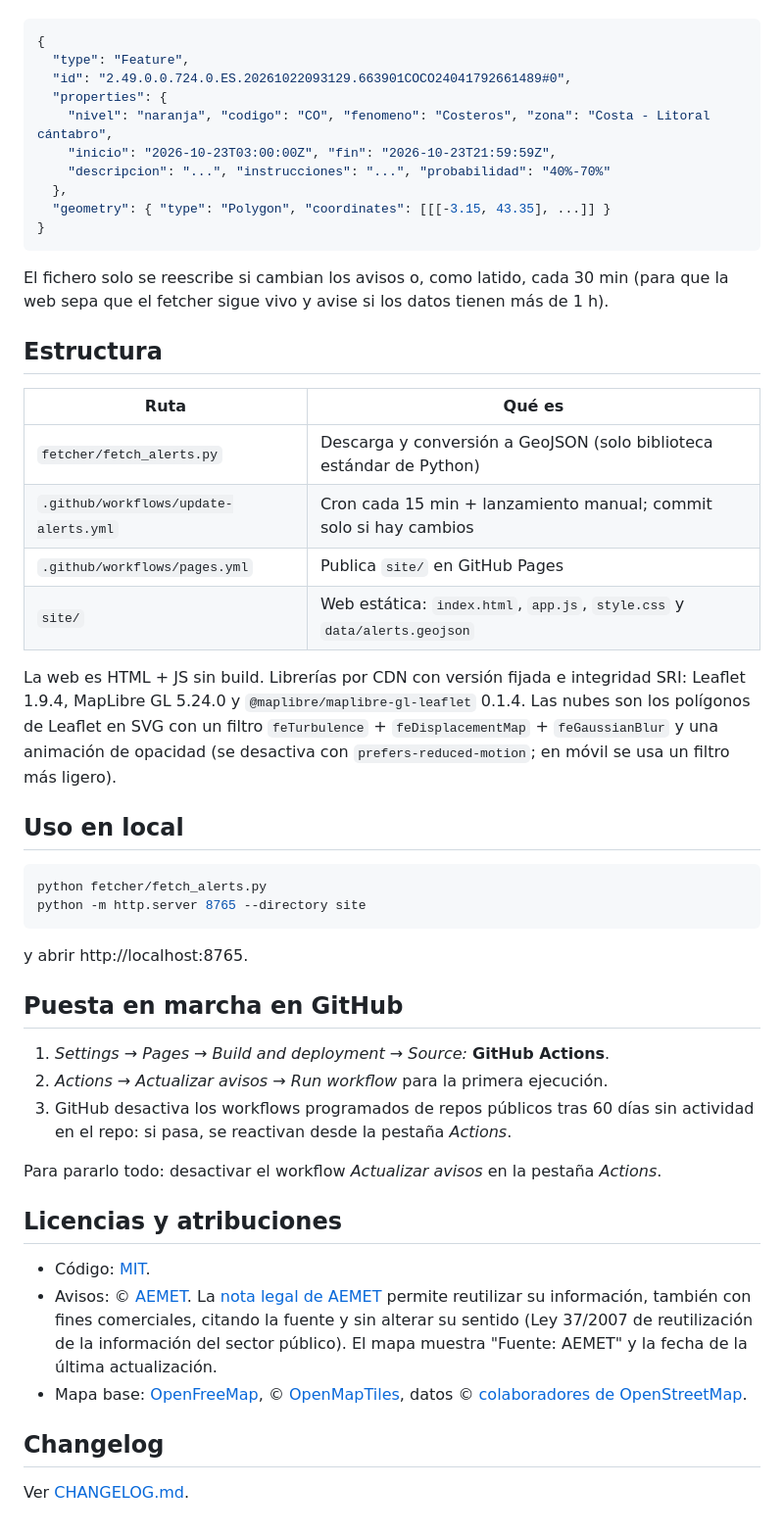
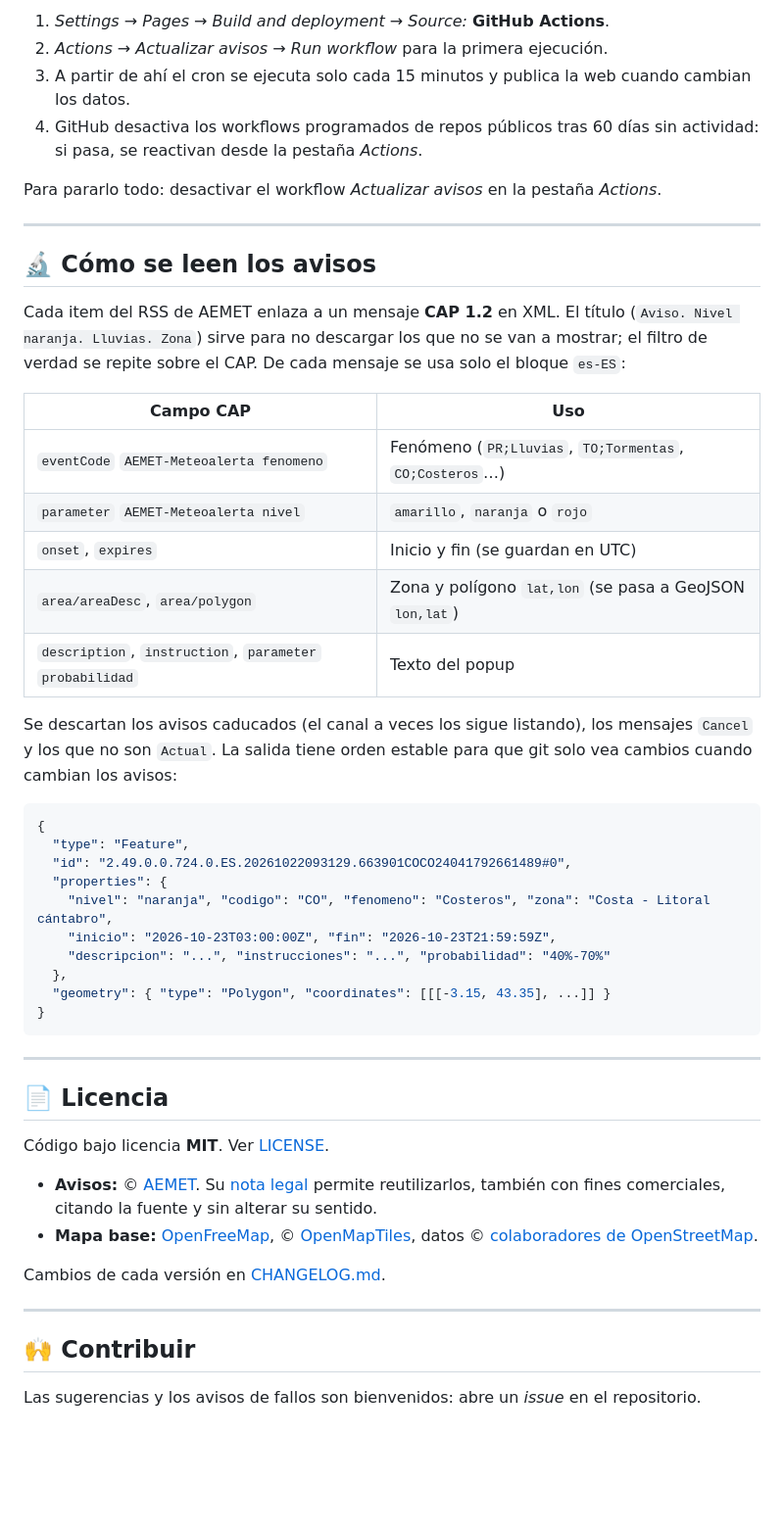
Before and after one commit to caldeix/dana-radar, a Markdown page: README.md, the part around one of its changes. Shown at 98% size. GitHub-like rendering; blank space fills up the shorter version.

````diff
--- a/README.md
+++ b/README.md
@@ -51,3 +145,29 @@ AEMET (RSS + CAP)  ──cada 15 min──▶  GitHub Actions  ──▶  site/d
+1. *Settings → Pages → Build and deployment → Source:* **GitHub Actions**.
+2. *Actions → Actualizar avisos → Run workflow* para la primera ejecución.
+3. A partir de ahí el cron se ejecuta solo cada 15 minutos y publica la web cuando cambian los datos.
+4. GitHub desactiva los workflows programados de repos públicos tras 60 días sin actividad: si pasa, se
+   reactivan desde la pestaña *Actions*.
+
+Para pararlo todo: desactivar el workflow *Actualizar avisos* en la pestaña *Actions*.
+
+---
+
+## 🔬 Cómo se leen los avisos
+
+Cada item del RSS de AEMET enlaza a un mensaje **CAP 1.2** en XML. El título (`Aviso. Nivel naranja.
+Lluvias. Zona`) sirve para no descargar los que no se van a mostrar; el filtro de verdad se repite sobre
+el CAP. De cada mensaje se usa solo el bloque `es-ES`:
+
+| Campo CAP | Uso |
+|---|---|
+| `eventCode` `AEMET-Meteoalerta fenomeno` | Fenómeno (`PR;Lluvias`, `TO;Tormentas`, `CO;Costeros`…) |
+| `parameter` `AEMET-Meteoalerta nivel` | `amarillo`, `naranja` o `rojo` |
+| `onset`, `expires` | Inicio y fin (se guardan en UTC) |
+| `area/areaDesc`, `area/polygon` | Zona y polígono `lat,lon` (se pasa a GeoJSON `lon,lat`) |
+| `description`, `instruction`, `parameter` `probabilidad` | Texto del popup |
+
+Se descartan los avisos caducados (el canal a veces los sigue listando), los mensajes `Cancel` y los que no
+son `Actual`. La salida tiene orden estable para que git solo vea cambios cuando cambian los avisos:
 
 ```json
 {
@@ -62,51 +182,21 @@ AEMET (RSS + CAP)  ──cada 15 min──▶  GitHub Actions  ──▶  site/d
 }
 ```
 
-El fichero solo se reescribe si cambian los avisos o, como latido, cada 30 min (para que la web sepa
-que el fetcher sigue vivo y avise si los datos tienen más de 1 h).
+---
 
-## Estructura
+## 📄 Licencia
 
-| Ruta | Qué es |
-|---|---|
-| `fetcher/fetch_alerts.py` | Descarga y conversión a GeoJSON (solo biblioteca estándar de Python) |
-| `.github/workflows/update-alerts.yml` | Cron cada 15 min + lanzamiento manual; commit solo si hay cambios |
-| `.github/workflows/pages.yml` | Publica `site/` en GitHub Pages |
-| `site/` | Web estática: `index.html`, `app.js`, `style.css` y `data/alerts.geojson` |
+Código bajo licencia **MIT**. Ver [LICENSE](LICENSE).
 
-La web es HTML + JS sin build. Librerías por CDN con versión fijada e integridad SRI: Leaflet 1.9.4,
-MapLibre GL 5.24.0 y `@maplibre/maplibre-gl-leaflet` 0.1.4. Las nubes son los polígonos de Leaflet en SVG
-con un filtro `feTurbulence` + `feDisplacementMap` + `feGaussianBlur` y una animación de opacidad (se
-desactiva con `prefers-reduced-motion`; en móvil se usa un filtro más ligero).
-
-## Uso en local
-
-```bash
-python fetcher/fetch_alerts.py
-python -m http.server 8765 --directory site
-```
-
-y abrir http://localhost:8765.
-
-## Puesta en marcha en GitHub
-
-1. *Settings → Pages → Build and deployment → Source:* **GitHub Actions**.
-2. *Actions → Actualizar avisos → Run workflow* para la primera ejecución.
-3. GitHub desactiva los workflows programados de repos públicos tras 60 días sin actividad en el repo:
-   si pasa, se reactivan desde la pestaña *Actions*.
-
-Para pararlo todo: desactivar el workflow *Actualizar avisos* en la pestaña *Actions*.
-
-## Licencias y atribuciones
-
-- Código: [MIT](LICENSE).
-- Avisos: © [AEMET](https://www.aemet.es). La [nota legal de AEMET](https://www.aemet.es/es/nota_legal)
-  permite reutilizar su información, también con fines comerciales, citando la fuente y sin alterar su
-  sentido (Ley 37/2007 de reutilización de la información del sector público). El mapa muestra
-  "Fuente: AEMET" y la fecha de la última actualización.
-- Mapa base: [OpenFreeMap](https://openfreemap.org), © [OpenMapTiles](https://www.openmaptiles.org/),
+- **Avisos:** © [AEMET](https://www.aemet.es). Su [nota legal](https://www.aemet.es/es/nota_legal) permite
+  reutilizarlos, también con fines comerciales, citando la fuente y sin alterar su sentido.
+- **Mapa base:** [OpenFreeMap](https://openfreemap.org), © [OpenMapTiles](https://www.openmaptiles.org/),
   datos © [colaboradores de OpenStreetMap](https://www.openstreetmap.org/copyright).
 
-## Changelog
+Cambios de cada versión en [CHANGELOG.md](CHANGELOG.md).
 
-Ver [CHANGELOG.md](CHANGELOG.md).
+---
+
+## 🙌 Contribuir
+
+Las sugerencias y los avisos de fallos son bienvenidos: abre un *issue* en el repositorio.
````
Also changed, not shown: other parts of README.md (+130 -36 lines).
